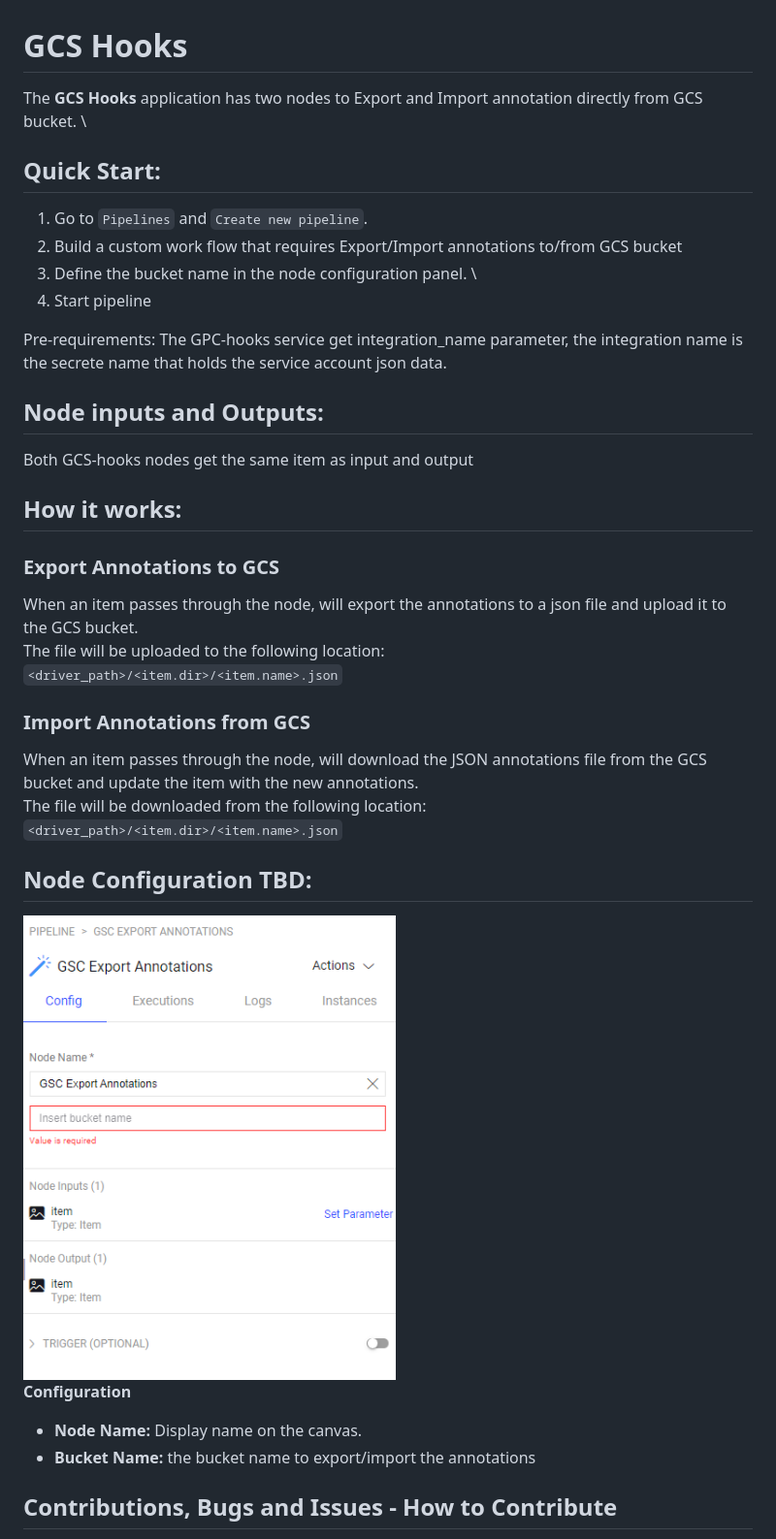
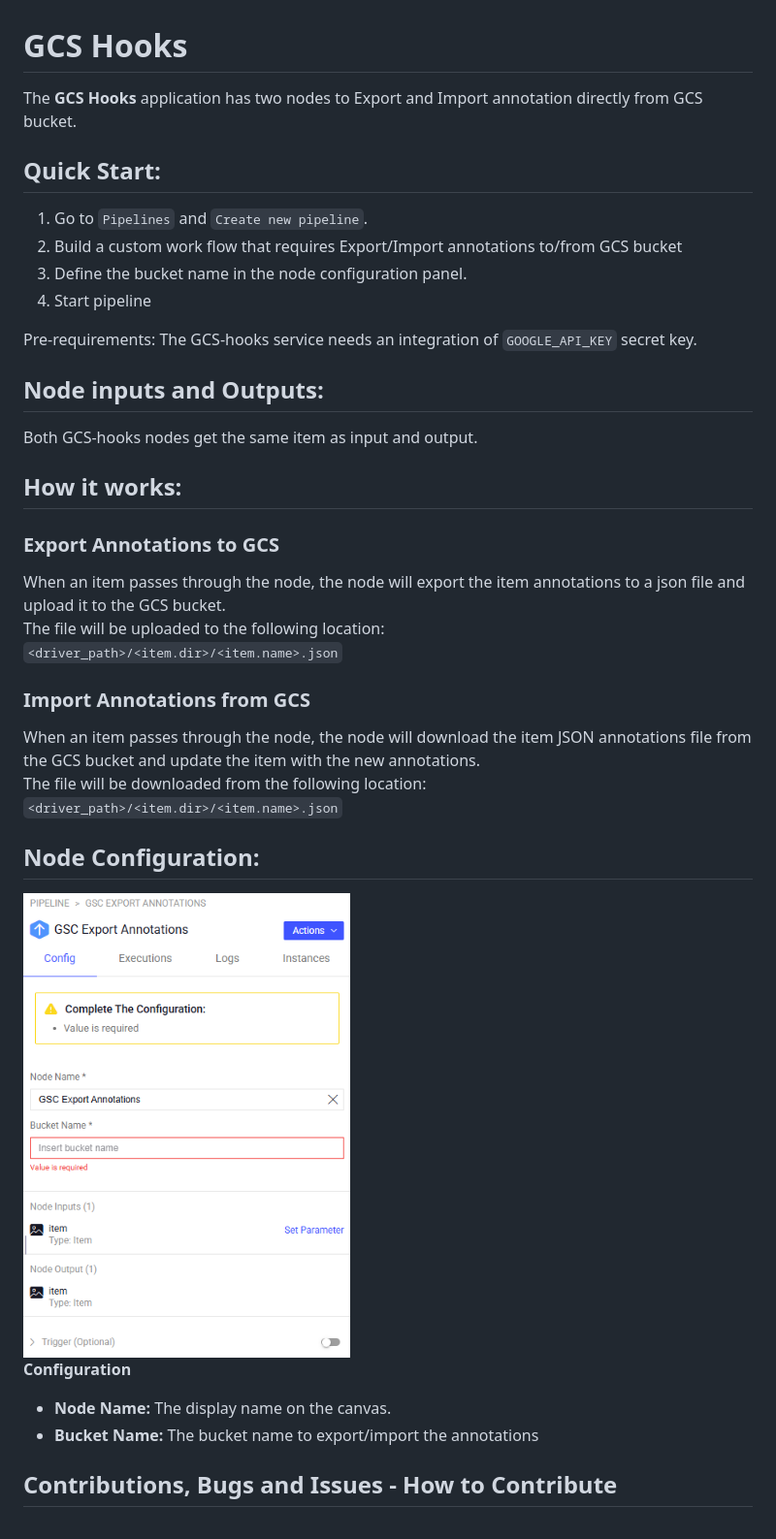
Before and after one commit to dataloop-ai-apps/export-gcs, a Markdown page: README.md, the part around the change. Shown: that part at 97% size. Drawn GitHub-style; pictures changed too: assets/node_configration.png.

```diff
--- a/README.md
+++ b/README.md
@@ -1,42 +1,46 @@
 # GCS Hooks
 
-The **GCS Hooks** application has two nodes to Export and Import annotation directly from GCS bucket.  \
+The **GCS Hooks** application has two nodes to Export and Import annotation directly from GCS bucket.
+
 
 ## Quick Start:
 
 1. Go to `Pipelines` and `Create new pipeline`.
 2. Build a custom work flow that requires Export/Import annotations to/from GCS bucket
-3. Define the bucket name in the node configuration panel. \
+3. Define the bucket name in the node configuration panel.
 4. Start pipeline
 
-Pre-requirements: The GPC-hooks service get integration_name parameter, the integration name is the secrete name that holds the service account json data.
+Pre-requirements: The GCS-hooks service needs an integration of `GOOGLE_API_KEY` secret key.
 
 
 ## Node inputs and Outputs:
 
-Both GCS-hooks nodes get the same item as input and output
+Both GCS-hooks nodes get the same item as input and output.
+
 
 ## How it works:
 
 ### Export Annotations to GCS
-When an item passes through the node, will export the annotations to a json file and upload it to the GCS bucket. \
+
+When an item passes through the node, the node will export the item annotations to a json file and upload it to the GCS bucket. \
 The file will be uploaded to the following location: \
 `<driver_path>/<item.dir>/<item.name>.json`
 
 ### Import Annotations from GCS
-When an item passes through the node, will download the JSON annotations file from the GCS bucket and update the item with the new annotations. \
+
+When an item passes through the node, the node will download the item JSON annotations file from the GCS bucket and update the item with the new annotations. \
 The file will be downloaded from the following location: \
 `<driver_path>/<item.dir>/<item.name>.json`
 
 
-## Node Configuration TBD:
+## Node Configuration:
 
 <img src="assets/node_configration.png" height="480">
 
 **Configuration**
 
-- **Node Name:** Display name on the canvas.
-- **Bucket Name:** the bucket name to export/import the annotations
+- **Node Name:** The display name on the canvas.
+- **Bucket Name:** The bucket name to export/import the annotations
 
 
 ## Contributions, Bugs and Issues - How to Contribute
```
